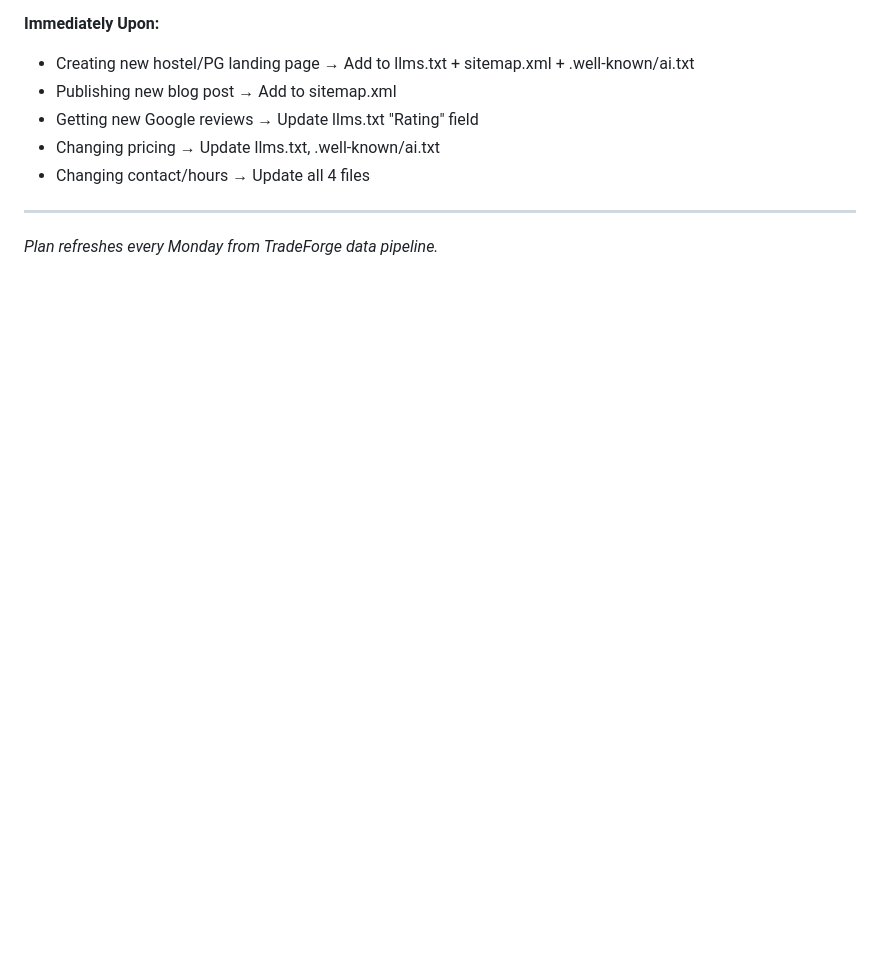
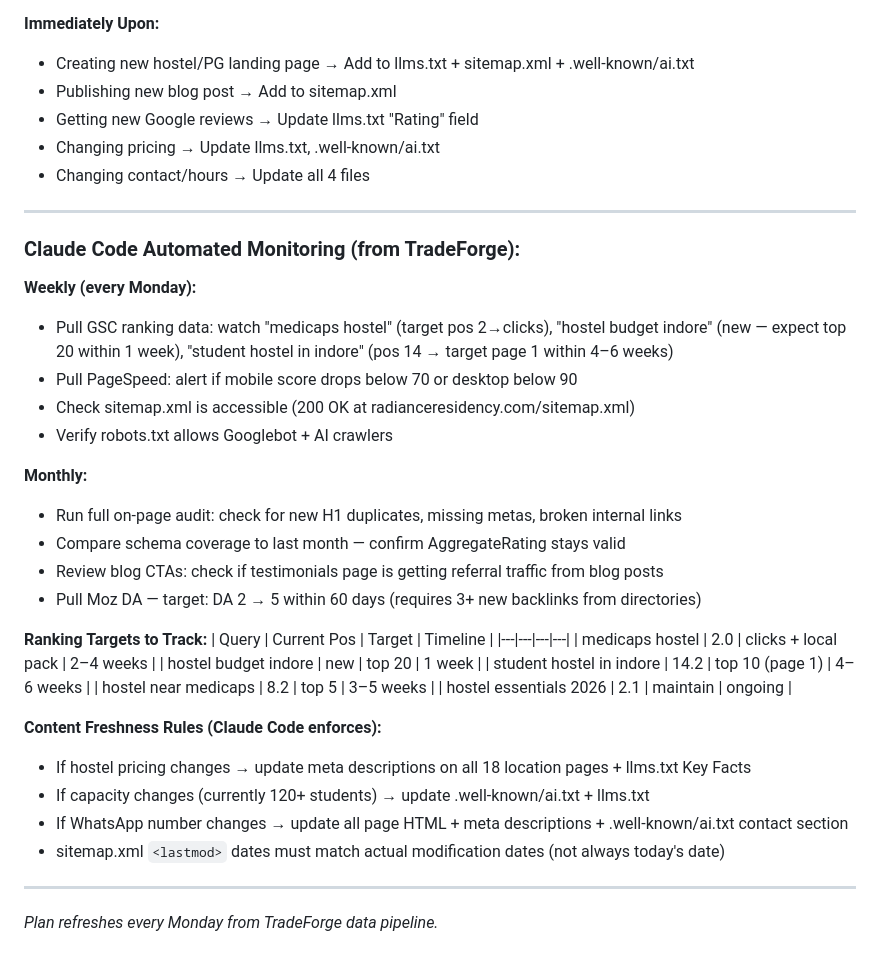
Before and after one commit to officecontact/radiance-residency, a Markdown page: SEO_PLAN.md, the part around the change. Drawn GitHub-style; blank space fills up the shorter version.

Commit message:
seo: add Claude Code monitoring cadence + ranking targets to maintenance checklist
Co-Authored-By: Claude Sonnet 4.6 <noreply@anthropic.com>

```diff
--- a/SEO_PLAN.md
+++ b/SEO_PLAN.md
@@ -435,4 +435,35 @@ Fix: Preload the hero image with `<link rel="preload">` in the `<head>`. Claude
 
 ---
 
+### Claude Code Automated Monitoring (from TradeForge):
+
+**Weekly (every Monday):**
+- Pull GSC ranking data: watch "medicaps hostel" (target pos 2→clicks), "hostel budget indore" (new — expect top 20 within 1 week), "student hostel in indore" (pos 14 → target page 1 within 4–6 weeks)
+- Pull PageSpeed: alert if mobile score drops below 70 or desktop below 90
+- Check sitemap.xml is accessible (200 OK at radianceresidency.com/sitemap.xml)
+- Verify robots.txt allows Googlebot + AI crawlers
+
+**Monthly:**
+- Run full on-page audit: check for new H1 duplicates, missing metas, broken internal links
+- Compare schema coverage to last month — confirm AggregateRating stays valid
+- Review blog CTAs: check if testimonials page is getting referral traffic from blog posts
+- Pull Moz DA — target: DA 2 → 5 within 60 days (requires 3+ new backlinks from directories)
+
+**Ranking Targets to Track:**
+| Query | Current Pos | Target | Timeline |
+|---|---|---|---|
+| medicaps hostel | 2.0 | clicks + local pack | 2–4 weeks |
+| hostel budget indore | new | top 20 | 1 week |
+| student hostel in indore | 14.2 | top 10 (page 1) | 4–6 weeks |
+| hostel near medicaps | 8.2 | top 5 | 3–5 weeks |
+| hostel essentials 2026 | 2.1 | maintain | ongoing |
+
+**Content Freshness Rules (Claude Code enforces):**
+- If hostel pricing changes → update meta descriptions on all 18 location pages + llms.txt Key Facts
+- If capacity changes (currently 120+ students) → update .well-known/ai.txt + llms.txt
+- If WhatsApp number changes → update all page HTML + meta descriptions + .well-known/ai.txt contact section
+- sitemap.xml `<lastmod>` dates must match actual modification dates (not always today's date)
+
+---
+
 _Plan refreshes every Monday from TradeForge data pipeline._
```
